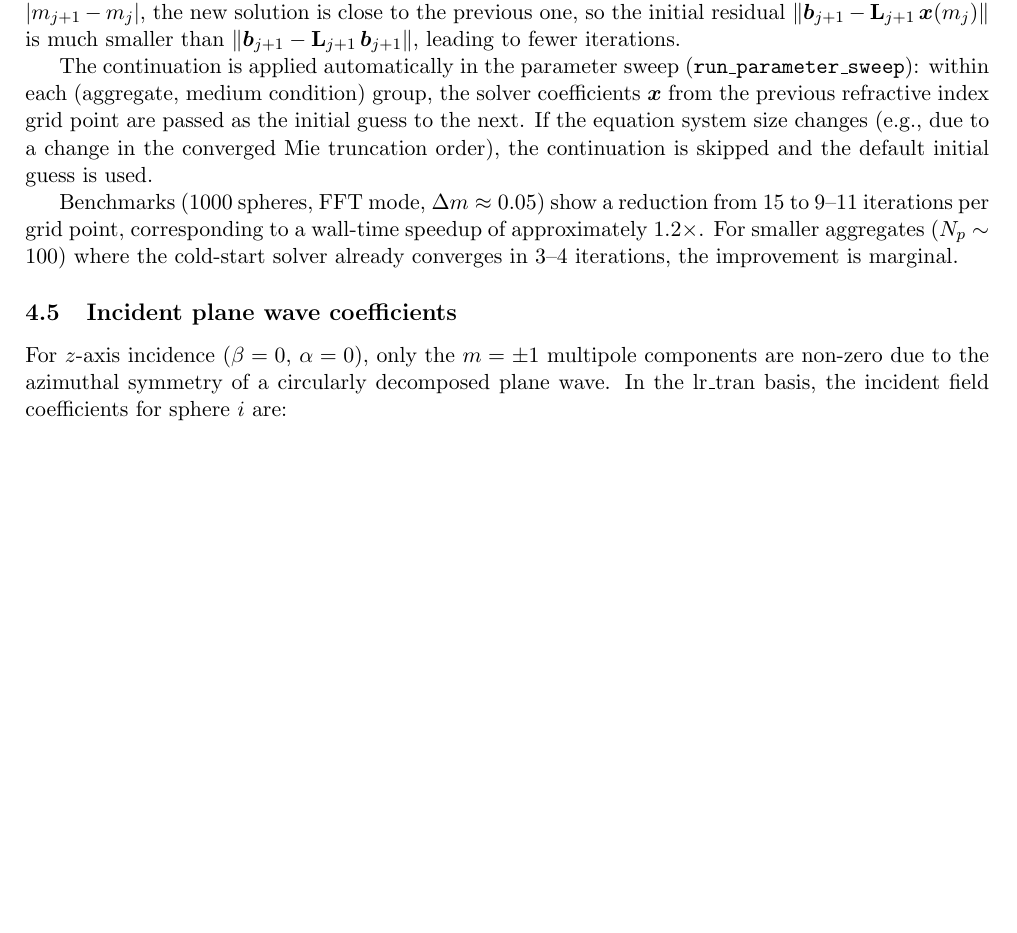
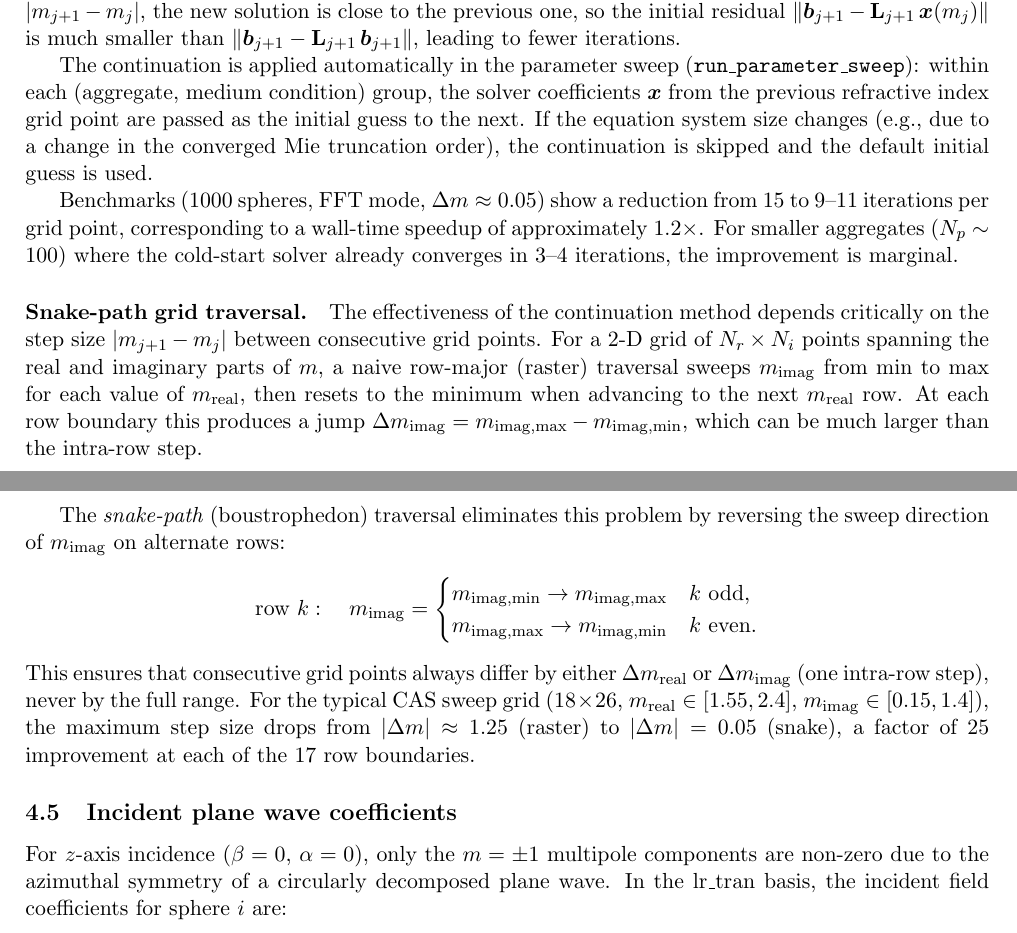
Before and after one commit to NobuhiroMoteki/MSTMforCAS.jl, a LaTeX paper (docs/technical_note_mstm_theory.tex): part of page 7 of 12 before the commit and two parts of pages 7 and 8 of 12 after it, the two joined at a grey line, cut so that both start at the same text, the shorter picture padded with empty space. Compiled offline with pdfLaTeX.

Commit message:
v0.4.1: Snake-path RI grid traversal for better continuation quality
Use boustrophedon (snake) ordering for the 2-D refractive index grid so
that consecutive grid points always differ by one intra-row step.
Eliminates the large jumps (|Δm| ≈ 1.25 → 0.05) at row boundaries
that degraded warm-start effectiveness in raster ordering.

Co-Authored-By: Claude Opus 4.6 (1M context) <noreply@anthropic.com>

```diff
--- a/docs/technical_note_mstm_theory.tex
+++ b/docs/technical_note_mstm_theory.tex
@@ -15,7 +15,7 @@
 \title{Technical Note: Multi-Sphere T-Matrix Theory\\[4pt]
 \large Mathematical Formulation and Computational Implementation}
 \author{N.\ Moteki}
-\date{Last updated: 2026-03-26 (corresponds to MSTMforCAS.jl v0.3.0)}
+\date{Last updated: 2026-03-28 (corresponds to MSTMforCAS.jl v0.4.1)}
 
 \begin{document}
 \maketitle
@@ -341,6 +341,21 @@ The continuation is applied automatically in the parameter sweep (\texttt{run\_p
 
 Benchmarks (1000 spheres, FFT mode, $\Delta m \approx 0.05$) show a reduction from 15 to 9--11 iterations per grid point, corresponding to a wall-time speedup of approximately $1.2\times$.  For smaller aggregates ($N_p \sim 100$) where the cold-start solver already converges in 3--4 iterations, the improvement is marginal.
 
+\paragraph{Snake-path grid traversal.}
+The effectiveness of the continuation method depends critically on the step size $|m_{j+1} - m_j|$ between consecutive grid points.
+For a 2-D grid of $N_r \times N_i$ points spanning the real and imaginary parts of $m$, a naive row-major (raster) traversal sweeps $m_\mathrm{imag}$ from min to max for each value of $m_\mathrm{real}$, then resets to the minimum when advancing to the next $m_\mathrm{real}$ row.
+At each row boundary this produces a jump $\Delta m_\mathrm{imag} = m_\mathrm{imag,max} - m_\mathrm{imag,min}$, which can be much larger than the intra-row step.
+
+The \emph{snake-path} (boustrophedon) traversal eliminates this problem by reversing the sweep direction of $m_\mathrm{imag}$ on alternate rows:
+\begin{equation*}
+  \text{row}~k : \quad m_\mathrm{imag} = \begin{cases}
+    m_\mathrm{imag,min} \to m_\mathrm{imag,max} & k~\text{odd}, \\
+    m_\mathrm{imag,max} \to m_\mathrm{imag,min} & k~\text{even}.
+  \end{cases}
+\end{equation*}
+This ensures that consecutive grid points always differ by either $\Delta m_\mathrm{real}$ or $\Delta m_\mathrm{imag}$ (one intra-row step), never by the full range.
+For the typical CAS sweep grid ($18 \times 26$, $m_\mathrm{real} \in [1.55, 2.4]$, $m_\mathrm{imag} \in [0.15, 1.4]$), the maximum step size drops from $|{\Delta m}| \approx 1.25$ (raster) to $|{\Delta m}| = 0.05$ (snake), a factor of 25 improvement at each of the 17 row boundaries.
+
 \subsection{Incident plane wave coefficients}
 
 For $z$-axis incidence ($\beta = 0$, $\alpha = 0$), only the $m = \pm 1$ multipole components are non-zero due to the azimuthal symmetry of a circularly decomposed plane wave.
```
Also changed, not shown: Project.toml (+1 -1 lines), README.md, docs/technical_note_mstm_theory.pdf, 1 other file.
